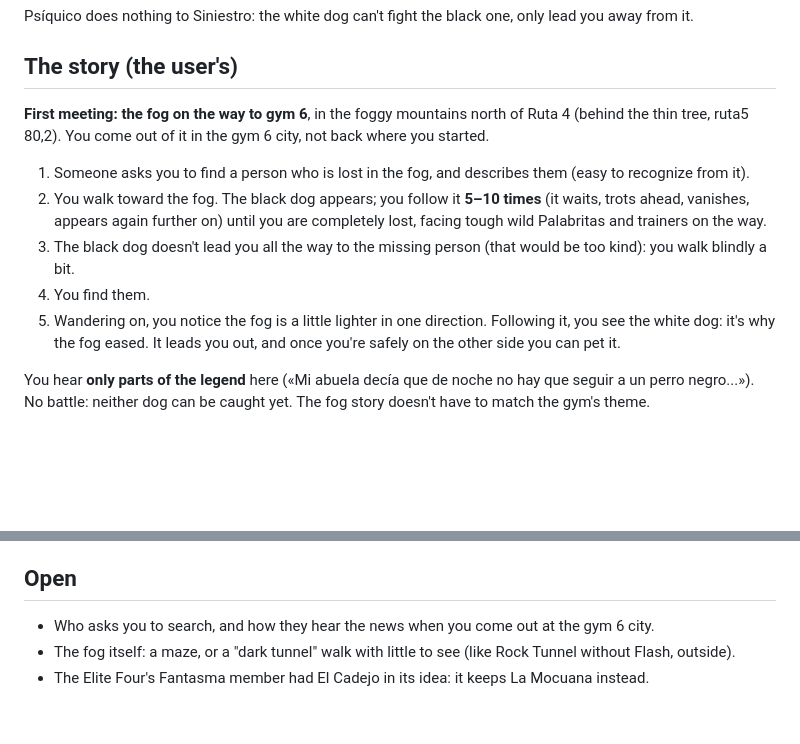
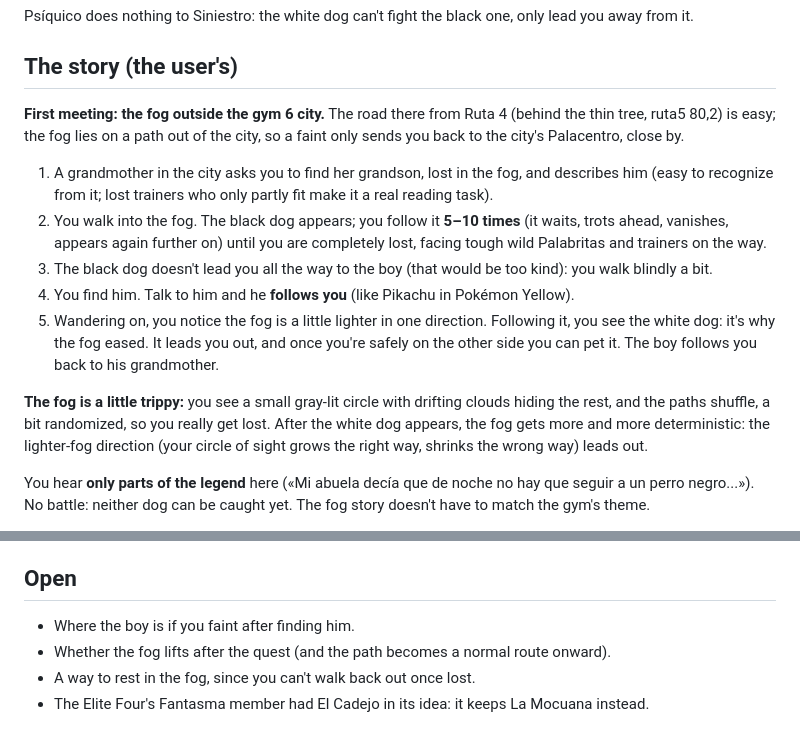
Before and after one commit to erikssonjoakim12/palabritas, a Markdown page: plans/cadejos.md, 2 parts joined by grey strips. Rendered like a GitHub page; blank space fills up the shorter version.

Commit message:
Cadejos plan: the fog lies outside the gym 6 city, the boy follows you, shuffling fog that settles after the white dog
Co-Authored-By: Claude Opus 5.5 <noreply@anthropic.com>

```diff
--- a/plans/cadejos.md
+++ b/plans/cadejos.md
@@ -8,16 +8,22 @@ Psíquico does nothing to Siniestro: the white dog can't fight the black one, on
 
 ## The story (the user's)
 
-**First meeting: the fog on the way to gym 6**, in the foggy mountains north of Ruta 4 (behind the thin tree, ruta5
-80,2). You come out of it in the gym 6 city, not back where you started.
+**First meeting: the fog outside the gym 6 city.** The road there from Ruta 4 (behind the thin tree, ruta5 80,2) is
+easy; the fog lies on a path out of the city, so a faint only sends you back to the city's Palacentro, close by.
 
-1. Someone asks you to find a person who is lost in the fog, and describes them (easy to recognize from it).
-2. You walk toward the fog. The black dog appears; you follow it **5–10 times** (it waits, trots ahead, vanishes,
+1. A grandmother in the city asks you to find her grandson, lost in the fog, and describes him (easy to recognize
+   from it; lost trainers who only partly fit make it a real reading task).
+2. You walk into the fog. The black dog appears; you follow it **5–10 times** (it waits, trots ahead, vanishes,
    appears again further on) until you are completely lost, facing tough wild Palabritas and trainers on the way.
-3. The black dog doesn't lead you all the way to the missing person (that would be too kind): you walk blindly a bit.
-4. You find them.
+3. The black dog doesn't lead you all the way to the boy (that would be too kind): you walk blindly a bit.
+4. You find him. Talk to him and he **follows you** (like Pikachu in Pokémon Yellow).
 5. Wandering on, you notice the fog is a little lighter in one direction. Following it, you see the white dog: it's
-   why the fog eased. It leads you out, and once you're safely on the other side you can pet it.
+   why the fog eased. It leads you out, and once you're safely on the other side you can pet it. The boy follows
+   you back to his grandmother.
+
+**The fog is a little trippy:** you see a small gray-lit circle with drifting clouds hiding the rest, and the paths
+shuffle, a bit randomized, so you really get lost. After the white dog appears, the fog gets more and more
+deterministic: the lighter-fog direction (your circle of sight grows the right way, shrinks the wrong way) leads out.
 
 You hear **only parts of the legend** here («Mi abuela decía que de noche no hay que seguir a un perro negro...»).
 No battle: neither dog can be caught yet. The fog story doesn't have to match the gym's theme.
@@ -47,6 +53,7 @@ jaguar: red eyes, goat hooves and dragging chains (all from the legend).
 
 ## Open
 
-- Who asks you to search, and how they hear the news when you come out at the gym 6 city.
-- The fog itself: a maze, or a "dark tunnel" walk with little to see (like Rock Tunnel without Flash, outside).
+- Where the boy is if you faint after finding him.
+- Whether the fog lifts after the quest (and the path becomes a normal route onward).
+- A way to rest in the fog, since you can't walk back out once lost.
 - The Elite Four's Fantasma member had El Cadejo in its idea: it keeps La Mocuana instead.
```
